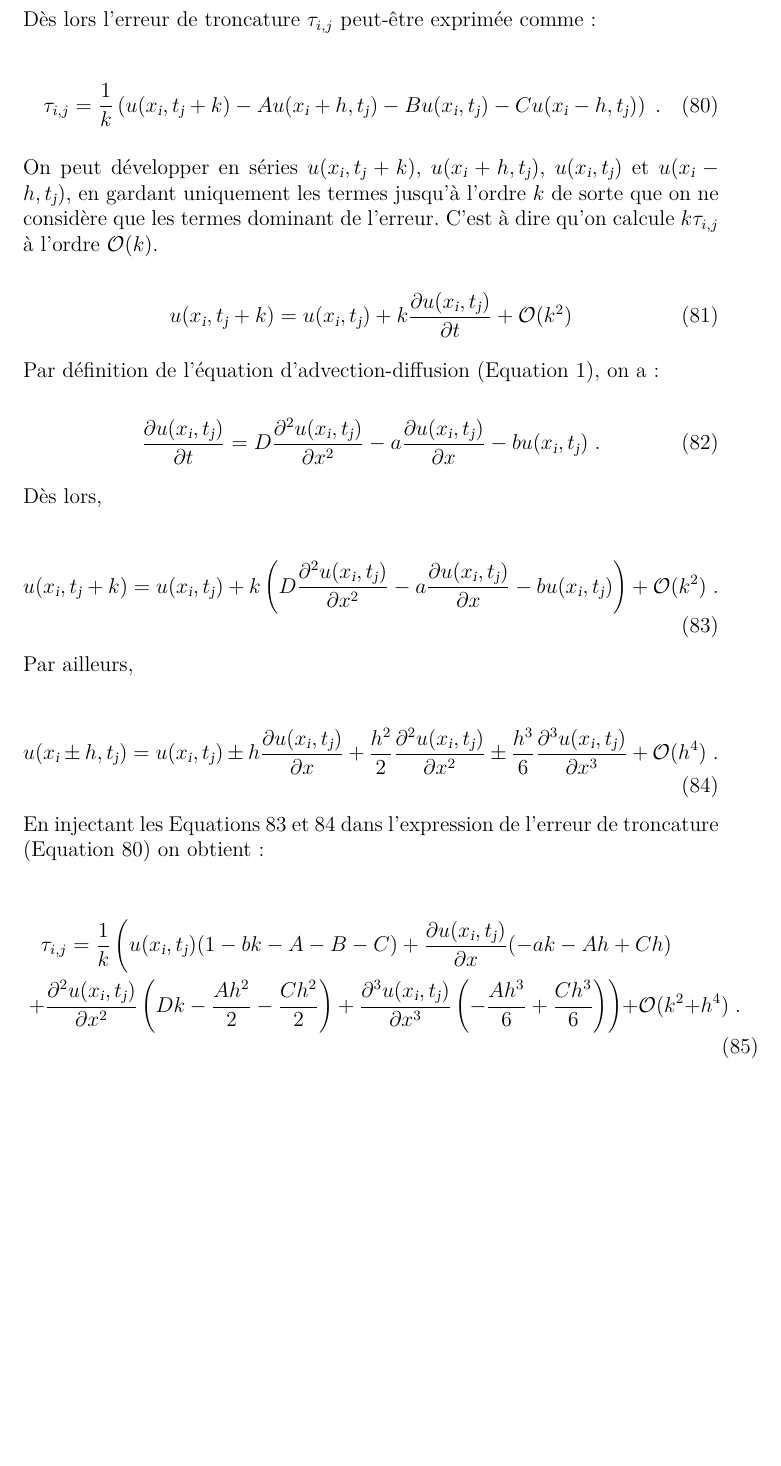
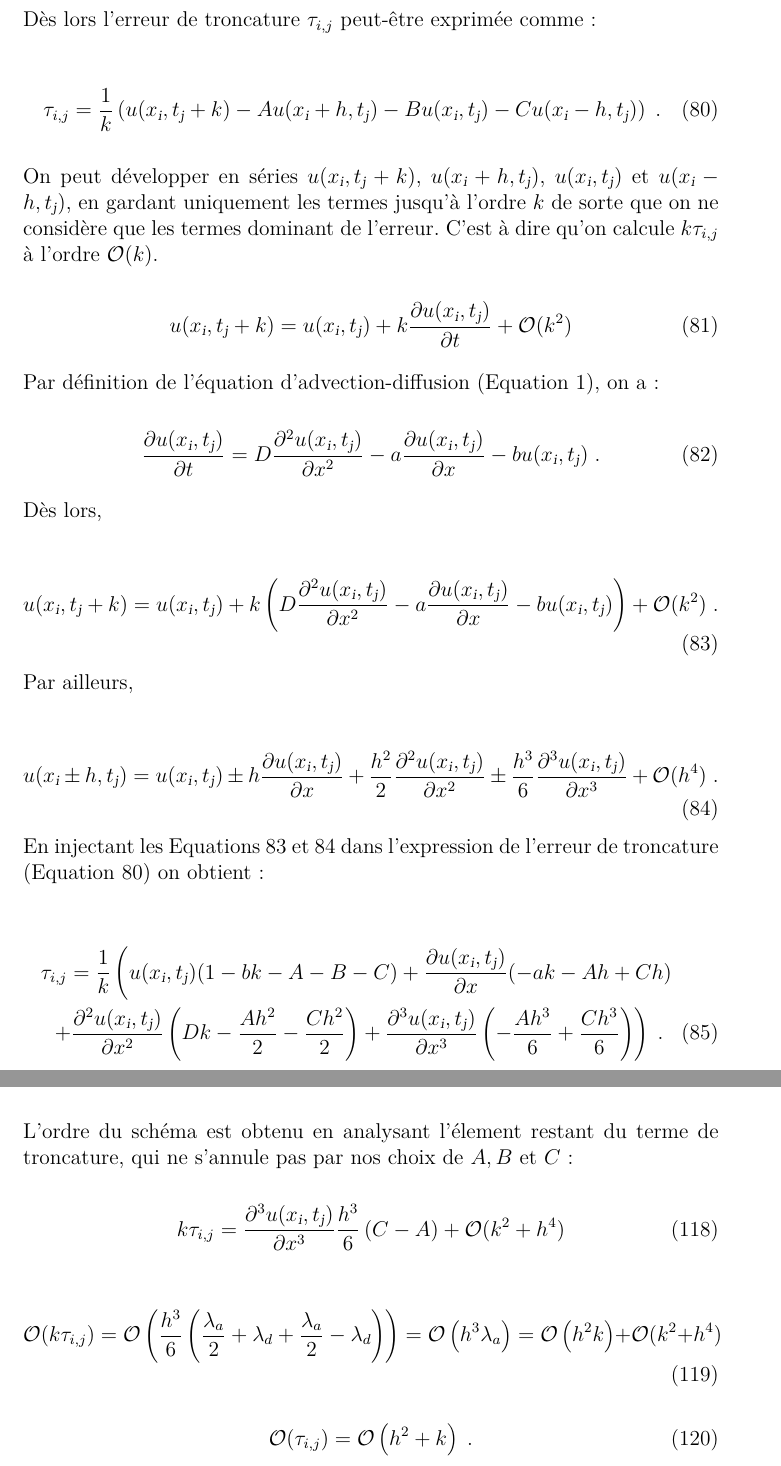
Before and after one commit to aschils/simulation_numerique, a LaTeX document (crucifix/rapport/rapport.tex): part of page 22 of 33 before the commit and two parts of pages 22 and 31 of 33 after it, the two joined at a grey line, cut so that both start at the same text, the shorter picture padded with empty space. Compiled offline with pdfLaTeX.

Commit message:
ordre lax wendroff

```diff
--- a/crucifix/rapport/rapport.tex
+++ b/crucifix/rapport/rapport.tex
@@ -942,7 +942,7 @@ obtient:
 
 \begin{multline}
   \tau_{i,j} = \frac{1}{k} \left (u(x_{\textsl{i}},t_{\textsl{j}}) (1-bk-A-B-C) + \frac{\partial u(x_{\textsl{i}},t_{\textsl{j}})}{\partial x} (-ak -Ah + Ch) \right.\\
-   \left. + \frac{\partial^2 u(x_{\textsl{i}},t_{\textsl{j}})}{\partial x^2} \left (Dk - \frac{A h^2}{2} - \frac{C h^2}{2} \right ) + \frac{\partial^3 u(x_{\textsl{i}},t_{\textsl{j}})}{\partial x^3} \left (-\frac{Ah^3}{6} + \frac{C h^3}{6} \right )  \right ) + \mathcal{O}(k^2+h^4)\;.
+   \left. + \frac{\partial^2 u(x_{\textsl{i}},t_{\textsl{j}})}{\partial x^2} \left (Dk - \frac{A h^2}{2} - \frac{C h^2}{2} \right ) + \frac{\partial^3 u(x_{\textsl{i}},t_{\textsl{j}})}{\partial x^3} \left (-\frac{Ah^3}{6} + \frac{C h^3}{6} \right )  \right )\;.
    \label{eq:tau_isole}
 \end{multline}
 
@@ -1224,6 +1224,20 @@ Le schéma numérique est donc:
 U_{\textsl{i},\textsl{j+1}} = \left ( -\frac{\lambda_a}{2} + \lambda_d \right ) U_{\textsl{i+1},\textsl{j}} + B (1-\lambda_b - 2\lambda_d) U_{\textsl{i},\textsl{j}} + \left (\frac{\lambda_a}{2} + \lambda_d \right ) U_{\textsl{i-1},\textsl{j}} \;.
 \end{equation}
 
+L'ordre du schéma est obtenu en analysant l'élement restant du terme de troncature,
+qui ne s'annule pas par nos choix de $A,B$ et $C$:
+
+\begin{equation}
+    k\tau_{i,j} = \frac{\partial^3 u(x_{\textsl{i}},t_{\textsl{j}})}{\partial x^3} \frac{h^3}{6} \left (C-A \right ) + \mathcal{O}(k^2+h^4)
+\end{equation}
+
+\begin{equation}
+    \mathcal{O}(k\tau_{i,j}) = \mathcal{O} \left (\frac{h^3}{6} \left ( \frac{\lambda_a}{2} + \lambda_d+\frac{\lambda_a}{2} - \lambda_d \right ) \right ) = \mathcal{O} \left (h^3 \lambda_a \right ) = \mathcal{O} \left (h^2 k \right ) + \mathcal{O}(k^2+h^4)
+\end{equation}
+
+\begin{equation}
+    \mathcal{O}(\tau_{i,j}) = \mathcal{O} \left (h^2 + k\right )\;.
+\end{equation}
 
 %\section*{Conclusion}
 
```
Also changed, not shown: crucifix/rapport/rapport.pdf, crucifix/rapport/rapport.tex (2 more changed lines).
